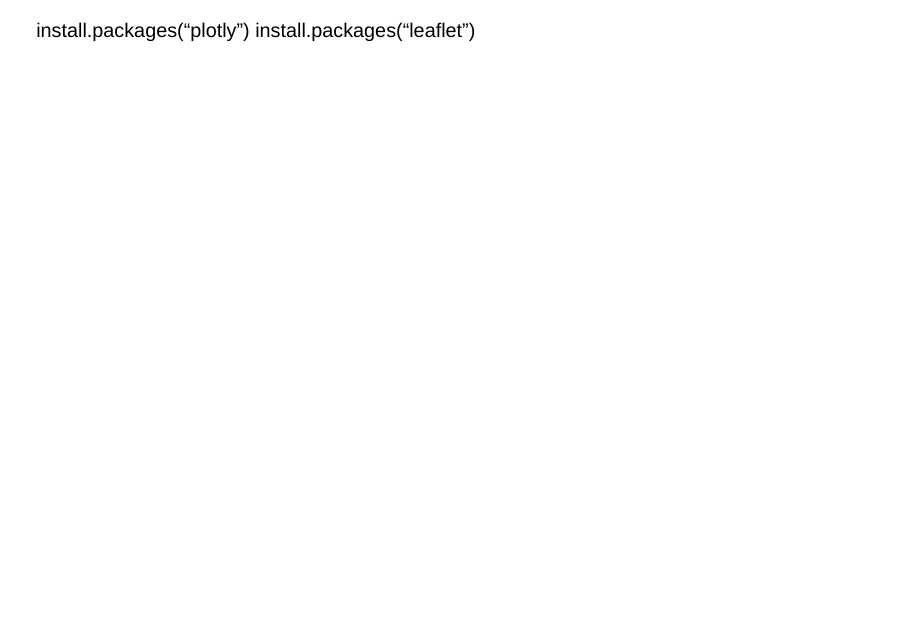
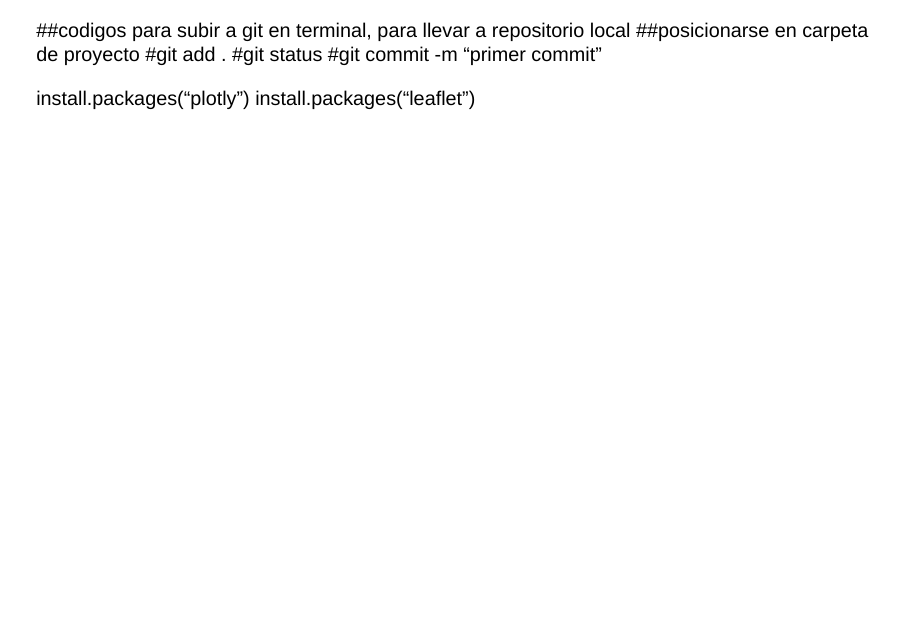
Before and after one commit to ejacuna1/diapositiva-ejemplo, a Quarto document (Prj03.qmd): page 2 of 5. Rendered offline with R 4.5, knitr and Pandoc in place of Quarto, with nearby package versions; drawn as Slidy slides in place of the format the file asks for.

Commit message:
primer commit

```diff
--- a/Prj03.qmd
+++ b/Prj03.qmd
@@ -3,7 +3,11 @@ title: "Prj03_Quarto_Diapo"
 format: revealjs
 editor: visual
 ---
-
+##codigos para subir a git en terminal, para llevar a repositorio local
+##posicionarse en carpeta de proyecto
+#git add .
+#git status
+#git commit -m "primer commit"
 
 install.packages("plotly")
 install.packages("leaflet")
```
